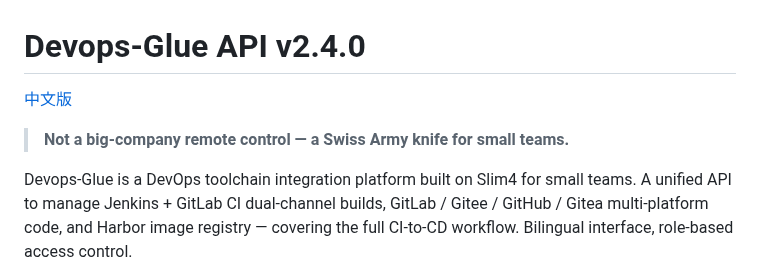
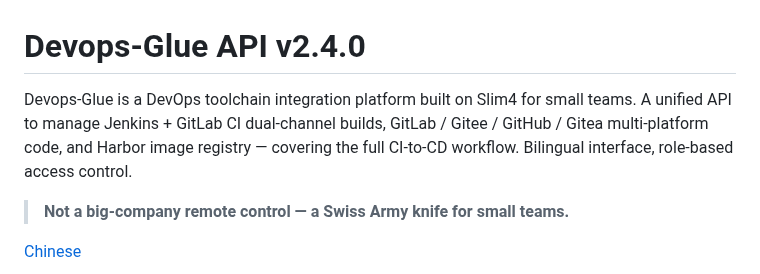
Before and after one commit to jeanslw/Devops-Glue, a Markdown page: README.md, the part around the change. Rendered like a GitHub page.

```diff
--- a/README.md
+++ b/README.md
@@ -1,11 +1,9 @@
 # Devops-Glue API v2.4.0
-
-[中文版](README_ZH-CN.md)
+Devops-Glue is a DevOps toolchain integration platform built on Slim4 for small teams. A unified API to manage Jenkins + GitLab CI dual-channel builds, GitLab / Gitee / GitHub / Gitea multi-platform code, and Harbor image registry — covering the full CI-to-CD workflow. Bilingual interface, role-based access control.
 
 > **Not a big-company remote control — a Swiss Army knife for small teams.**
 
-Devops-Glue is a DevOps toolchain integration platform built on Slim4 for small teams. A unified API to manage Jenkins + GitLab CI dual-channel builds, GitLab / Gitee / GitHub / Gitea multi-platform code, and Harbor image registry — covering the full CI-to-CD workflow. Bilingual interface, role-based access control.
-
+[Chinese](README_ZH-CN.md)
 ![System Overview](system_info.png)
 ![System Status](system_running.png)
 
```
Also changed, not shown: README_ZH-CN.md (+2 -4 lines).
